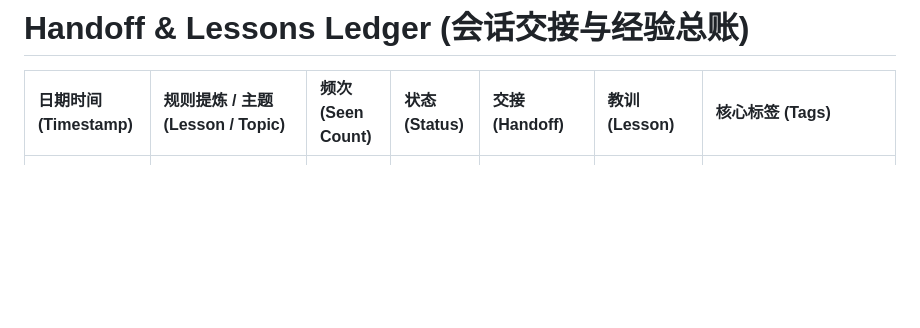
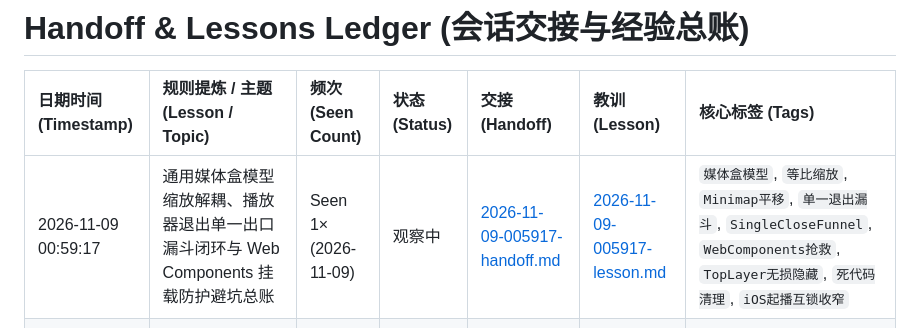
Before and after one commit to Chris-C1108/Miss_Player, a Markdown page: docs/handoff/handoff-readme.md, the part around the change. Rendered like a GitHub page; blank space fills up the shorter version.

Commit message:
docs(handoff): archive session handoff and lessons on media box-model decoupling and single close funnel (2026-11-09)

```diff
--- a/docs/handoff/handoff-readme.md
+++ b/docs/handoff/handoff-readme.md
@@ -2,6 +2,7 @@
 
 | 日期时间 (Timestamp) | 规则提炼 / 主题 (Lesson / Topic) | 频次 (Seen Count) | 状态 (Status) | 交接 (Handoff) | 教训 (Lesson) | 核心标签 (Tags) |
 | :--- | :--- | :--- | :--- | :--- | :--- | :--- |
+| 2026-11-09 00:59:17 | 通用媒体盒模型缩放解耦、播放器退出单一出口漏斗闭环与 Web Components 挂载防护避坑总账 | Seen 1× (2026-11-09) | 观察中 | [2026-11-09-005917-handoff.md](2026-11-09-005917-handoff.md) | [2026-11-09-005917-lesson.md](2026-11-09-005917-lesson.md) | `媒体盒模型`, `等比缩放`, `Minimap平移`, `单一退出漏斗`, `SingleCloseFunnel`, `WebComponents抢救`, `TopLayer无损隐藏`, `死代码清理`, `iOS起播互锁收窄` |
 | 2026-11-08 22:39:02 | iOS WebKit 原生全屏劫持、HTML5 :modal inert 锁死与 Web Components 媒体容器抽离崩解避坑总账 | Seen 1× (2026-11-08) | 观察中 | [2026-11-08-223902-handoff.md](2026-11-08-223902-handoff.md) | [2026-11-08-223902-lesson.md](2026-11-08-223902-lesson.md) | `iOS全屏劫持`, `TopLayer穿透`, `:modal`, `inert锁死`, `WebComponents`, `hlsjs-video`, `slot解绑断流`, `浮钮恢复`, `下滑退出样式残留` |
 | 2026-11-05 13:42:50 | HLS 状态机切片崩溃、切片 15s 悬挂死等破除、源站纯明文加权竞速与 Go 外部解析服务避坑总账 | Seen 1× (2026-11-05) | 观察中 | [2026-11-05-134250-handoff.md](2026-11-05-134250-handoff.md) | [2026-11-05-134250-lesson.md](2026-11-05-134250-lesson.md) | `Hls.js状态机`, `LoaderStats规范`, `切片卡顿自愈`, `域名级记忆失效锁`, `Go微服务`, `Docker`, `Mihomo代理分流`, `123AV纯明文无码`, `JAVVerse免盾会话`, `加权竞速仲裁` |
 | 2026-11-05 13:14:24 | Peach Web 跨站流接力、Top Layer 穿透、GM 加载器与防盗链解码实战避坑总账 | Seen 1× (2026-11-05) | 观察中 | [2026-11-05-131424-handoff.md](2026-11-05-131424-handoff.md) | [2026-11-05-131424-lesson.md](2026-11-05-131424-lesson.md) | `TopLayer穿透`, `ShadowDOM递归`, `GMHlsLoader`, `Referer防盗链`, `AES-128硬件解密`, `PNA私网降级`, `0B切片避坑`, `动态寻源瀑布流` |
```
Also changed, not shown: docs/handoff/2026-11-09-005917-handoff.md (added, +47 -0 lines), docs/handoff/2026-11-09-005917-lesson.md (added, +91 -0 lines).
